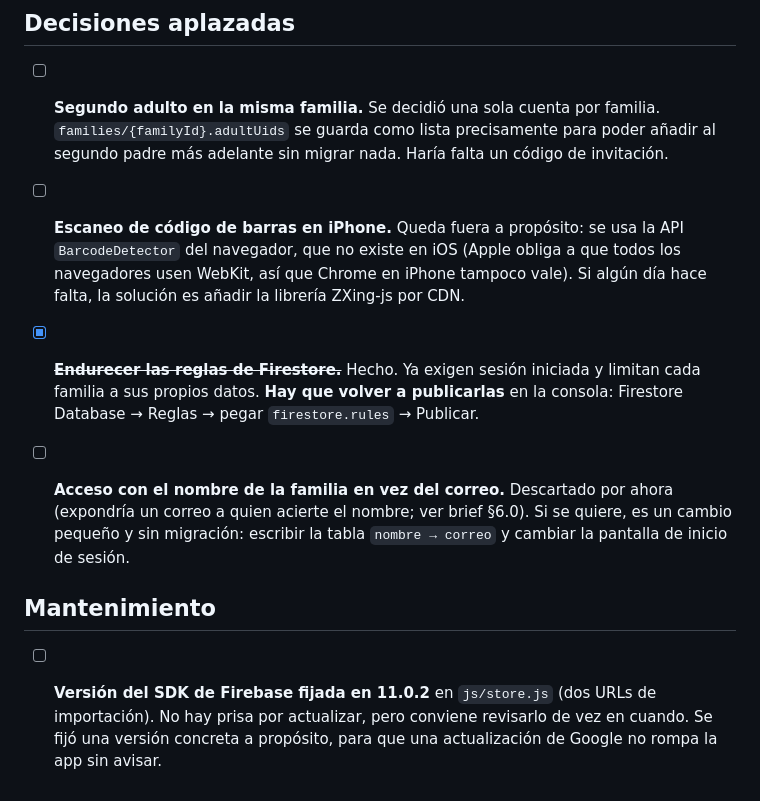
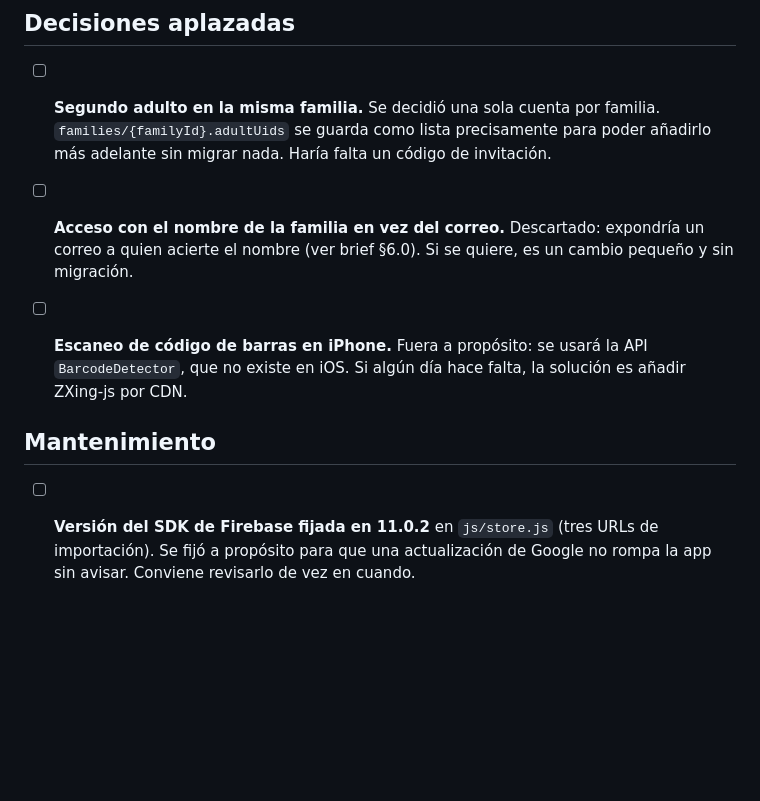
Before and after one commit to jmorecru/pasaporte-lector, a Markdown page: PENDIENTES.md, the part around one of its changes. Rendered like a GitHub page; blank space fills up the shorter version.

```diff
--- a/PENDIENTES.md
+++ b/PENDIENTES.md
@@ -42,26 +82,18 @@ lo demás: configuración, limpieza y decisiones aplazadas.
 
 - [ ] **Segundo adulto en la misma familia.** Se decidió una sola cuenta por familia.
       `families/{familyId}.adultUids` se guarda como lista precisamente para poder
-      añadir al segundo padre más adelante sin migrar nada. Haría falta un código de
-      invitación.
+      añadirlo más adelante sin migrar nada. Haría falta un código de invitación.
 
-- [ ] **Escaneo de código de barras en iPhone.** Queda fuera a propósito: se usa la API
-      `BarcodeDetector` del navegador, que no existe en iOS (Apple obliga a que todos
-      los navegadores usen WebKit, así que Chrome en iPhone tampoco vale). Si algún día
-      hace falta, la solución es añadir la librería ZXing-js por CDN.
+- [ ] **Acceso con el nombre de la familia en vez del correo.** Descartado: expondría un
+      correo a quien acierte el nombre (ver brief §6.0). Si se quiere, es un cambio
+      pequeño y sin migración.
 
-- [x] ~~**Endurecer las reglas de Firestore.**~~ Hecho. Ya exigen sesión iniciada y
-      limitan cada familia a sus propios datos. **Hay que volver a publicarlas** en la
-      consola: Firestore Database → Reglas → pegar `firestore.rules` → Publicar.
-
-- [ ] **Acceso con el nombre de la familia en vez del correo.** Descartado por ahora
-      (expondría un correo a quien acierte el nombre; ver brief §6.0). Si se quiere,
-      es un cambio pequeño y sin migración: escribir la tabla `nombre → correo` y
-      cambiar la pantalla de inicio de sesión.
+- [ ] **Escaneo de código de barras en iPhone.** Fuera a propósito: se usará la API
+      `BarcodeDetector`, que no existe en iOS. Si algún día hace falta, la solución es
+      añadir ZXing-js por CDN.
 
 ## Mantenimiento
 
-- [ ] **Versión del SDK de Firebase fijada en 11.0.2** en `js/store.js` (dos URLs de
-      importación). No hay prisa por actualizar, pero conviene revisarlo de vez en
-      cuando. Se fijó una versión concreta a propósito, para que una actualización de
-      Google no rompa la app sin avisar.
+- [ ] **Versión del SDK de Firebase fijada en 11.0.2** en `js/store.js` (tres URLs de
+      importación). Se fijó a propósito para que una actualización de Google no rompa la
+      app sin avisar. Conviene revisarlo de vez en cuando.
```
Also changed, not shown: other parts of PENDIENTES.md (+70 -30 lines).
